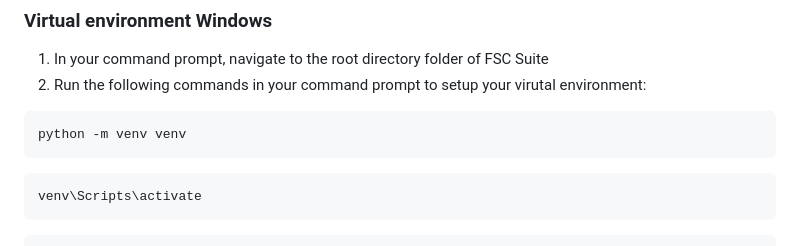
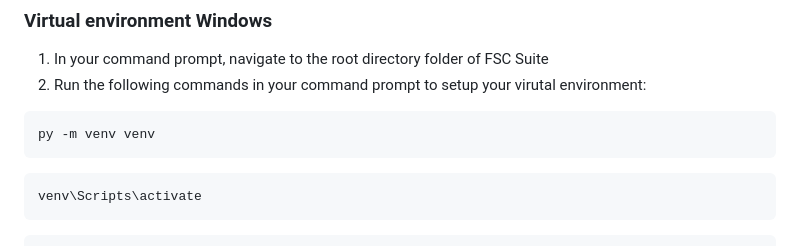
Before and after one commit to lohmancorp/fsc-suite, a Markdown page: README.md, the part around the change. Rendered like a GitHub page.

````diff
--- a/README.md
+++ b/README.md
@@ -69,7 +69,7 @@ Please find the appropriate situation and follow the instructions.
 2. Run the following commands in your command prompt to setup your virutal environment:
 
 ```
-python -m venv venv
+py -m venv venv
 ```
 ```
 venv\Scripts\activate
````
